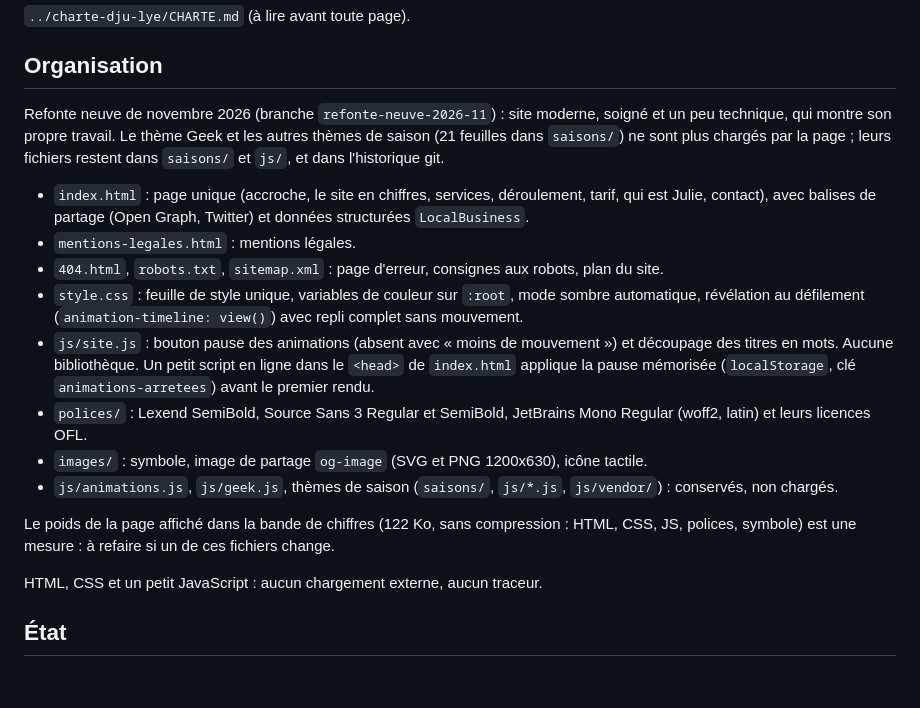
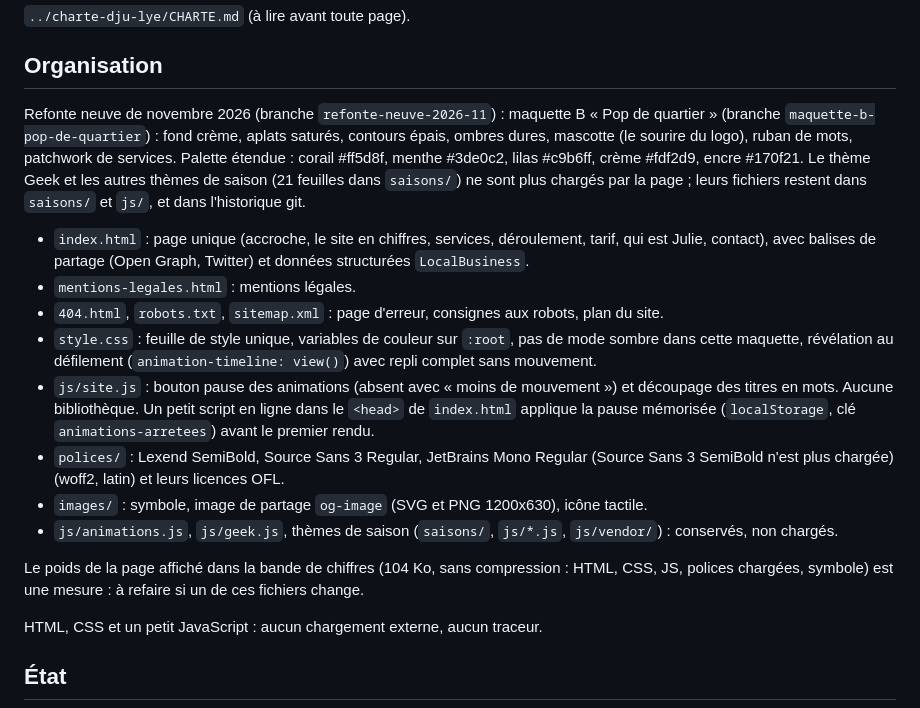
Before and after one commit to Dju-Lye/site-dju-lye, a Markdown page: README.md, the part around the change. Drawn GitHub-style; blank space fills up the shorter version.

Commit message:
README : maquette B, palette étendue, poids mesuré

```diff
--- a/README.md
+++ b/README.md
@@ -15,18 +15,18 @@ Enregistrés chez Infomaniak le 29/10/2026.
 
 ## Organisation
 
-Refonte neuve de novembre 2026 (branche `refonte-neuve-2026-11`) : site moderne, soigné et un peu technique, qui montre son propre travail. Le thème Geek et les autres thèmes de saison (21 feuilles dans `saisons/`) ne sont plus chargés par la page ; leurs fichiers restent dans `saisons/` et `js/`, et dans l'historique git.
+Refonte neuve de novembre 2026 (branche `refonte-neuve-2026-11`) : maquette B « Pop de quartier » (branche `maquette-b-pop-de-quartier`) : fond crème, aplats saturés, contours épais, ombres dures, mascotte (le sourire du logo), ruban de mots, patchwork de services. Palette étendue : corail #ff5d8f, menthe #3de0c2, lilas #c9b6ff, crème #fdf2d9, encre #170f21. Le thème Geek et les autres thèmes de saison (21 feuilles dans `saisons/`) ne sont plus chargés par la page ; leurs fichiers restent dans `saisons/` et `js/`, et dans l'historique git.
 
 - `index.html` : page unique (accroche, le site en chiffres, services, déroulement, tarif, qui est Julie, contact), avec balises de partage (Open Graph, Twitter) et données structurées `LocalBusiness`.
 - `mentions-legales.html` : mentions légales.
 - `404.html`, `robots.txt`, `sitemap.xml` : page d'erreur, consignes aux robots, plan du site.
-- `style.css` : feuille de style unique, variables de couleur sur `:root`, mode sombre automatique, révélation au défilement (`animation-timeline: view()`) avec repli complet sans mouvement.
+- `style.css` : feuille de style unique, variables de couleur sur `:root`, pas de mode sombre dans cette maquette, révélation au défilement (`animation-timeline: view()`) avec repli complet sans mouvement.
 - `js/site.js` : bouton pause des animations (absent avec « moins de mouvement ») et découpage des titres en mots. Aucune bibliothèque. Un petit script en ligne dans le `<head>` de `index.html` applique la pause mémorisée (`localStorage`, clé `animations-arretees`) avant le premier rendu.
-- `polices/` : Lexend SemiBold, Source Sans 3 Regular et SemiBold, JetBrains Mono Regular (woff2, latin) et leurs licences OFL.
+- `polices/` : Lexend SemiBold, Source Sans 3 Regular, JetBrains Mono Regular (Source Sans 3 SemiBold n'est plus chargée) (woff2, latin) et leurs licences OFL.
 - `images/` : symbole, image de partage `og-image` (SVG et PNG 1200x630), icône tactile.
 - `js/animations.js`, `js/geek.js`, thèmes de saison (`saisons/`, `js/*.js`, `js/vendor/`) : conservés, non chargés.
 
-Le poids de la page affiché dans la bande de chiffres (122 Ko, sans compression : HTML, CSS, JS, polices, symbole) est une mesure : à refaire si un de ces fichiers change.
+Le poids de la page affiché dans la bande de chiffres (104 Ko, sans compression : HTML, CSS, JS, polices chargées, symbole) est une mesure : à refaire si un de ces fichiers change.
 
 HTML, CSS et un petit JavaScript : aucun chargement externe, aucun traceur.
 
```
